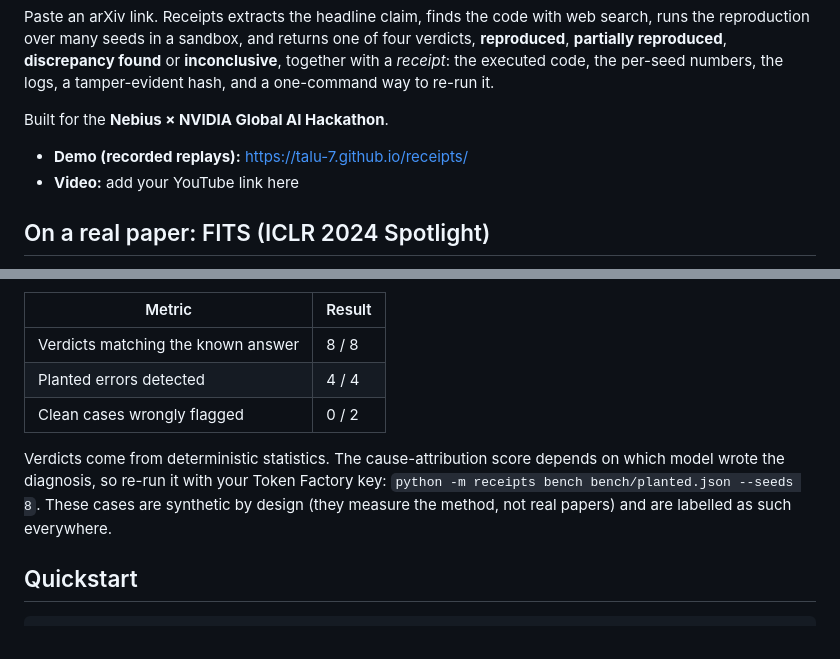
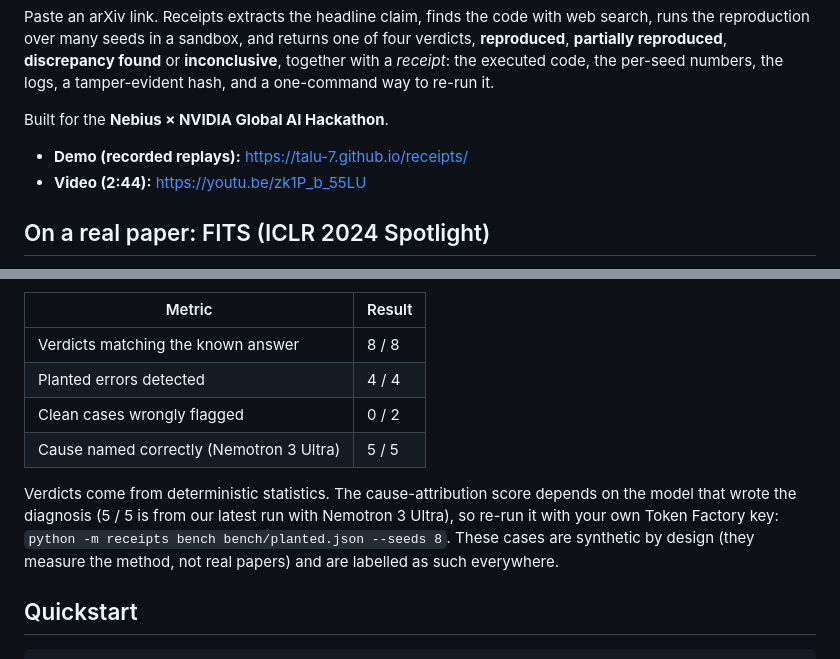
Before and after one commit to Talu-7/receipts, a Markdown page: README.md, 2 parts joined by grey strips. Drawn GitHub-style.

Commit message:
README: add the demo video link and the cause-attribution result
Co-Authored-By: Claude Opus 5.5 <noreply@anthropic.com>

```diff
--- a/README.md
+++ b/README.md
@@ -10,7 +10,7 @@ code, the per-seed numbers, the logs, a tamper-evident hash, and a one-command w
 Built for the **Nebius × NVIDIA Global AI Hackathon**.
 
 - **Demo (recorded replays):** https://talu-7.github.io/receipts/
-- **Video:** add your YouTube link here
+- **Video (2:44):** https://youtu.be/zk1P_b_55LU
 
 ## On a real paper: FITS (ICLR 2024 Spotlight)
 
@@ -98,9 +98,11 @@ duplicate rows across the split), one mild overstatement, two clean controls, an
 | Verdicts matching the known answer | 8 / 8 |
 | Planted errors detected | 4 / 4 |
 | Clean cases wrongly flagged | 0 / 2 |
+| Cause named correctly (Nemotron 3 Ultra) | 5 / 5 |
 
-Verdicts come from deterministic statistics. The cause-attribution score depends on which model wrote the
-diagnosis, so re-run it with your Token Factory key: `python -m receipts bench bench/planted.json --seeds 8`.
+Verdicts come from deterministic statistics. The cause-attribution score depends on the model that wrote the
+diagnosis (5 / 5 is from our latest run with Nemotron 3 Ultra), so re-run it with your own Token Factory key:
+`python -m receipts bench bench/planted.json --seeds 8`.
 These cases are synthetic by design (they measure the method, not real papers) and are labelled as such everywhere.
 
 ## Quickstart
```
